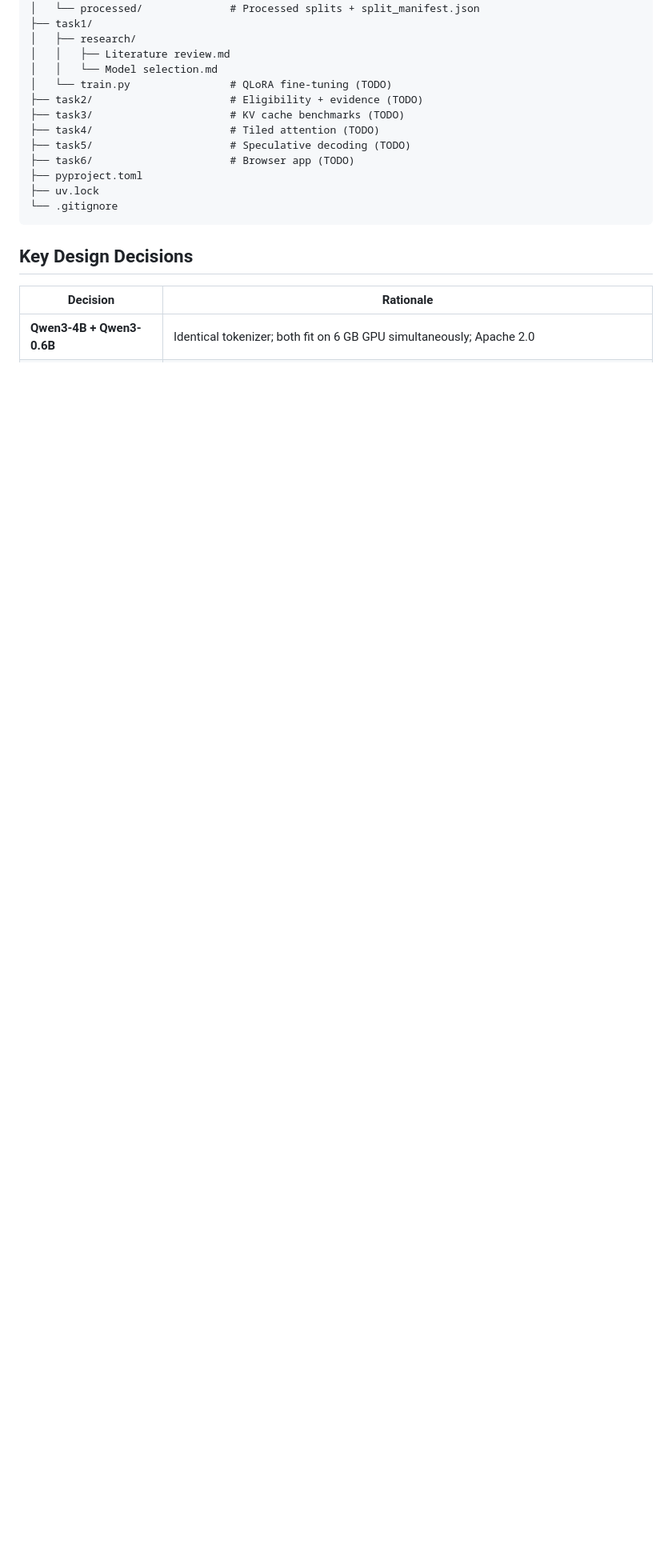
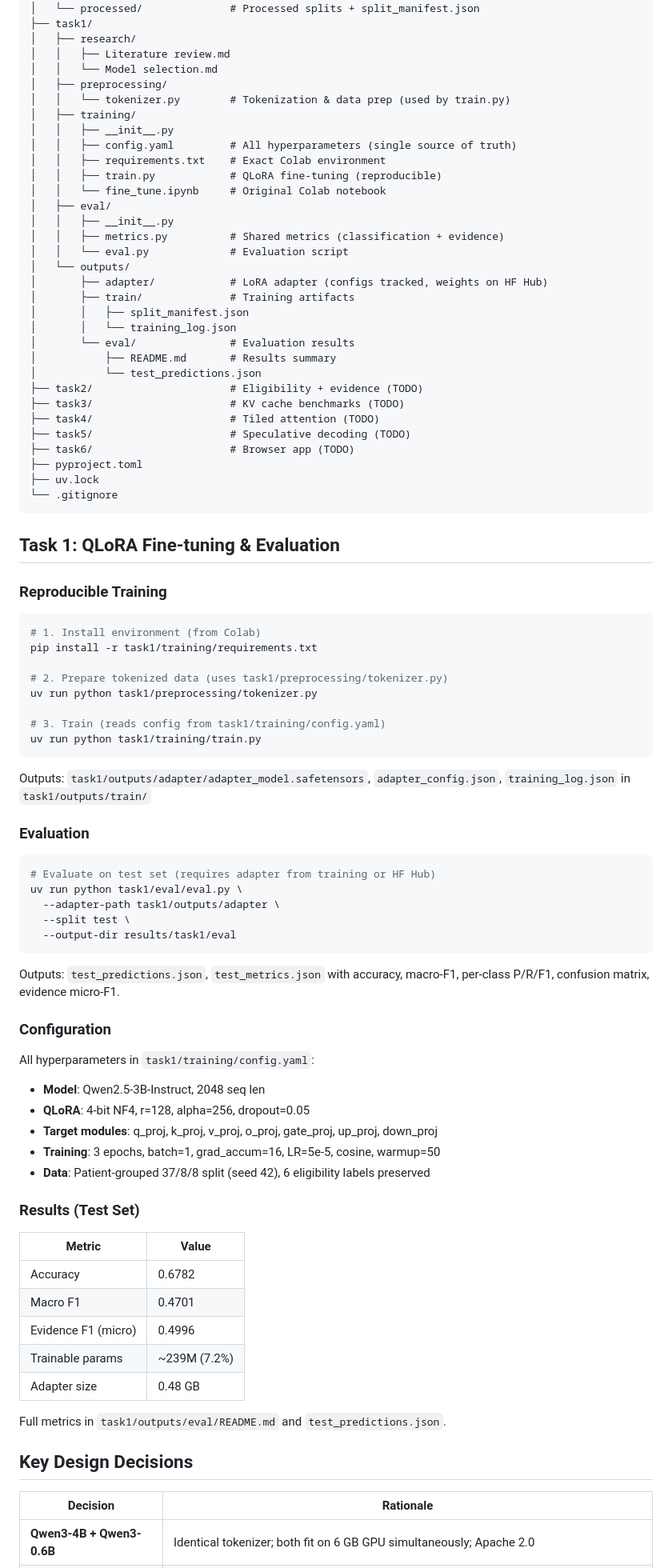
Before and after one commit to fhd-fsl/GenAI-A2, a Markdown page: README.md, the part around the change. Shown at 80% size. Drawn GitHub-style; blank space fills up the shorter version.

````diff
--- a/README.md
+++ b/README.md
@@ -65,7 +65,26 @@ GenAI A2/
 │   ├── research/
 │   │   ├── Literature review.md
 │   │   └── Model selection.md
-│   └── train.py                # QLoRA fine-tuning (TODO)
+│   ├── preprocessing/
+│   │   └── tokenizer.py        # Tokenization & data prep (used by train.py)
+│   ├── training/
+│   │   ├── __init__.py
+│   │   ├── config.yaml         # All hyperparameters (single source of truth)
+│   │   ├── requirements.txt    # Exact Colab environment
+│   │   ├── train.py            # QLoRA fine-tuning (reproducible)
+│   │   └── fine_tune.ipynb     # Original Colab notebook
+│   ├── eval/
+│   │   ├── __init__.py
+│   │   ├── metrics.py          # Shared metrics (classification + evidence)
+│   │   └── eval.py             # Evaluation script
+│   └── outputs/
+│       ├── adapter/            # LoRA adapter (configs tracked, weights on HF Hub)
+│       ├── train/              # Training artifacts
+│       │   ├── split_manifest.json
+│       │   └── training_log.json
+│       └── eval/               # Evaluation results
+│           ├── README.md       # Results summary
+│           └── test_predictions.json
 ├── task2/                      # Eligibility + evidence (TODO)
 ├── task3/                      # KV cache benchmarks (TODO)
 ├── task4/                      # Tiled attention (TODO)
@@ -75,6 +94,50 @@ GenAI A2/
 ├── uv.lock
 └── .gitignore
 ```
+
+## Task 1: QLoRA Fine-tuning & Evaluation
+
+### Reproducible Training
+```bash
+# 1. Install environment (from Colab)
+pip install -r task1/training/requirements.txt
+
+# 2. Prepare tokenized data (uses task1/preprocessing/tokenizer.py)
+uv run python task1/preprocessing/tokenizer.py
+
+# 3. Train (reads config from task1/training/config.yaml)
+uv run python task1/training/train.py
+```
+Outputs: `task1/outputs/adapter/adapter_model.safetensors`, `adapter_config.json`, `training_log.json` in `task1/outputs/train/`
+
+### Evaluation
+```bash
+# Evaluate on test set (requires adapter from training or HF Hub)
+uv run python task1/eval/eval.py \
+  --adapter-path task1/outputs/adapter \
+  --split test \
+  --output-dir results/task1/eval
+```
+Outputs: `test_predictions.json`, `test_metrics.json` with accuracy, macro-F1, per-class P/R/F1, confusion matrix, evidence micro-F1.
+
+### Configuration
+All hyperparameters in `task1/training/config.yaml`:
+- **Model**: Qwen2.5-3B-Instruct, 2048 seq len
+- **QLoRA**: 4-bit NF4, r=128, alpha=256, dropout=0.05
+- **Target modules**: q_proj, k_proj, v_proj, o_proj, gate_proj, up_proj, down_proj
+- **Training**: 3 epochs, batch=1, grad_accum=16, LR=5e-5, cosine, warmup=50
+- **Data**: Patient-grouped 37/8/8 split (seed 42), 6 eligibility labels preserved
+
+### Results (Test Set)
+| Metric | Value |
+|--------|-------|
+| Accuracy | 0.6782 |
+| Macro F1 | 0.4701 |
+| Evidence F1 (micro) | 0.4996 |
+| Trainable params | ~239M (7.2%) |
+| Adapter size | 0.48 GB |
+
+Full metrics in `task1/outputs/eval/README.md` and `test_predictions.json`.
 
 ## Key Design Decisions
 
````
